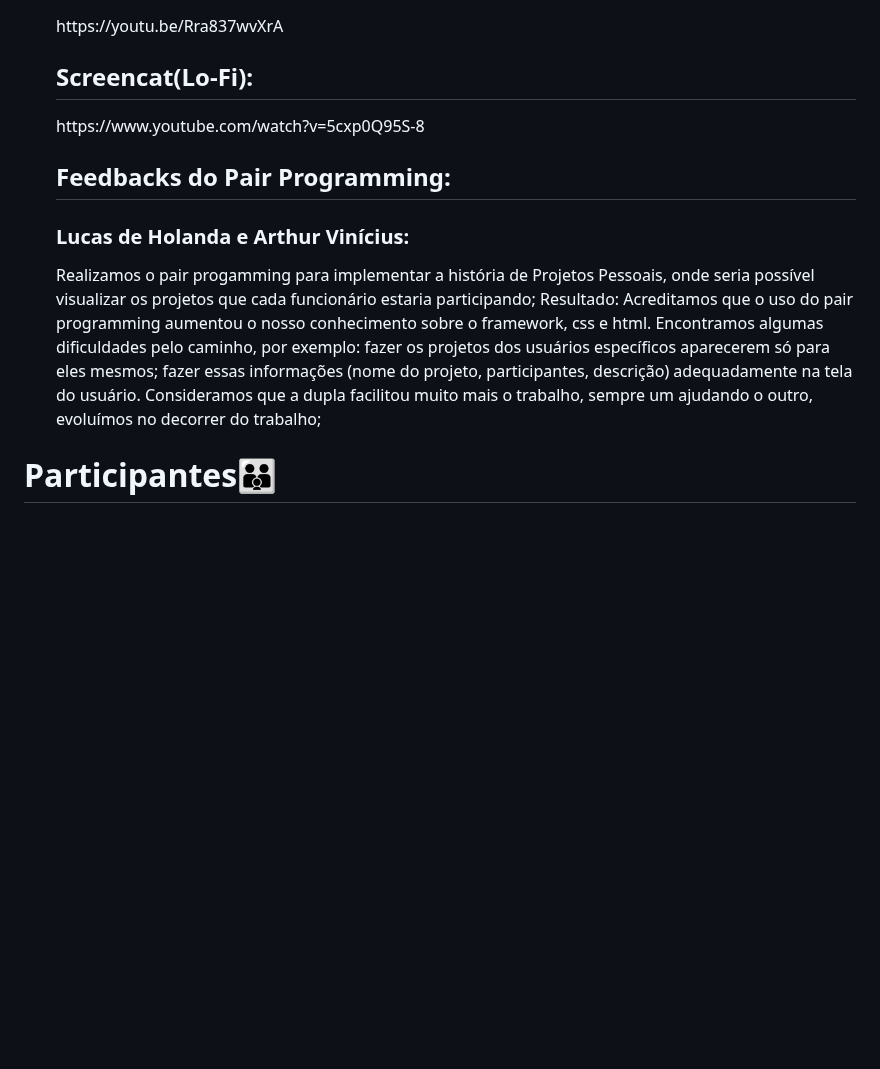
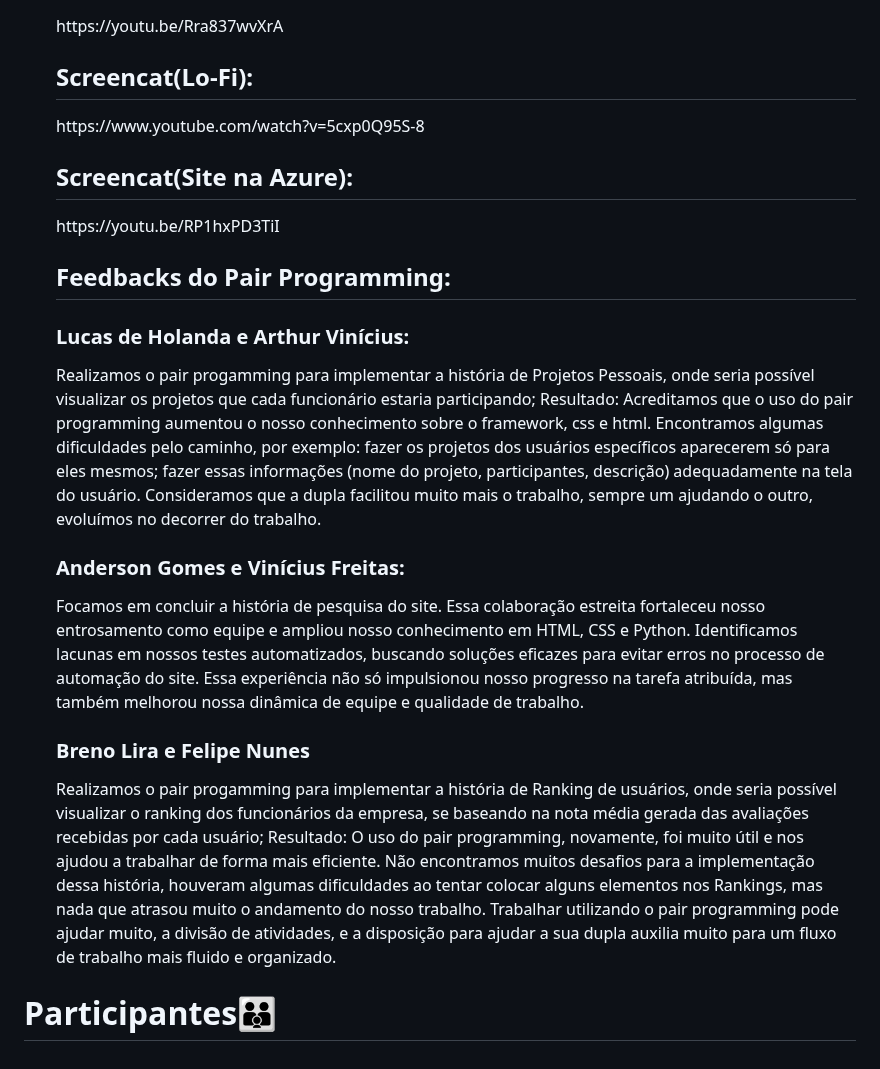
Before and after one commit to AndG087/Projeto-de-FDS, a Markdown page: README.md, the part around the change. GitHub-like rendering; folded sections open; blank space fills up the shorter version.

Commit message:
Update README.md
Atualizando o README: Adicionando os relatos do pair programming e adicionando os links dos screencasts ausentes

```diff
--- a/README.md
+++ b/README.md
@@ -106,10 +106,15 @@ Salvar Informações de Login (opcional): Se desejar, muitos navegadores oferece
 <h2>Screencast(Testes Automatizados):</h2> https://youtu.be/HC7Ads9A62M
 <h2>Screencast(Deployment):</h2> https://youtu.be/Rra837wvXrA
 <h2>Screencat(Lo-Fi):</h2> https://www.youtube.com/watch?v=5cxp0Q95S-8
+<h2>Screencat(Site na Azure):</h2> https://youtu.be/RP1hxPD3TiI
 <h2>Feedbacks do Pair Programming:</h2>
 <h3>Lucas de Holanda e Arthur Vinícius:</h3>
  <p>Realizamos o pair progamming para implementar a história de Projetos Pessoais, onde seria possível visualizar os projetos que cada funcionário estaria participando;
-Resultado: Acreditamos que o uso do pair programming aumentou o nosso conhecimento sobre o framework, css e html. Encontramos algumas dificuldades pelo caminho, por exemplo: fazer os projetos dos usuários específicos aparecerem só para eles mesmos;  fazer essas informações (nome do projeto, participantes, descrição) adequadamente na tela do usuário. Consideramos que a dupla facilitou muito mais o trabalho, sempre um ajudando o outro, evoluímos no decorrer do trabalho;</p>
+Resultado: Acreditamos que o uso do pair programming aumentou o nosso conhecimento sobre o framework, css e html. Encontramos algumas dificuldades pelo caminho, por exemplo: fazer os projetos dos usuários específicos aparecerem só para eles mesmos;  fazer essas informações (nome do projeto, participantes, descrição) adequadamente na tela do usuário. Consideramos que a dupla facilitou muito mais o trabalho, sempre um ajudando o outro, evoluímos no decorrer do trabalho.</p>
+<h3>Anderson Gomes e Vinícius Freitas:</h3>
+ <p>Focamos em concluir a história de pesquisa do site. Essa colaboração estreita fortaleceu nosso entrosamento como equipe e ampliou nosso conhecimento em HTML, CSS e Python. Identificamos lacunas em nossos testes automatizados, buscando soluções eficazes para evitar erros no processo de automação do site. Essa experiência não só impulsionou nosso progresso na tarefa atribuída, mas também melhorou nossa dinâmica de equipe e qualidade de trabalho.</p>
+<h3>Breno Lira e Felipe Nunes</h3>
+ <p>Realizamos o pair progamming para implementar a história de Ranking de usuários, onde seria possível visualizar o ranking dos funcionários da empresa, se baseando na nota média gerada das avaliações recebidas por cada usuário; Resultado: O uso do pair programming, novamente, foi muito útil e nos ajudou a trabalhar de forma mais eficiente. Não encontramos muitos desafios para a implementação dessa história, houveram algumas dificuldades ao tentar colocar alguns elementos nos Rankings, mas nada que atrasou muito o andamento do nosso trabalho. Trabalhar utilizando o pair programming  pode ajudar muito, a divisão de atividades, e a disposição para ajudar a sua dupla auxilia muito para um fluxo de trabalho mais fluido e organizado.</p>
 </ul>
 </details>
 
```
